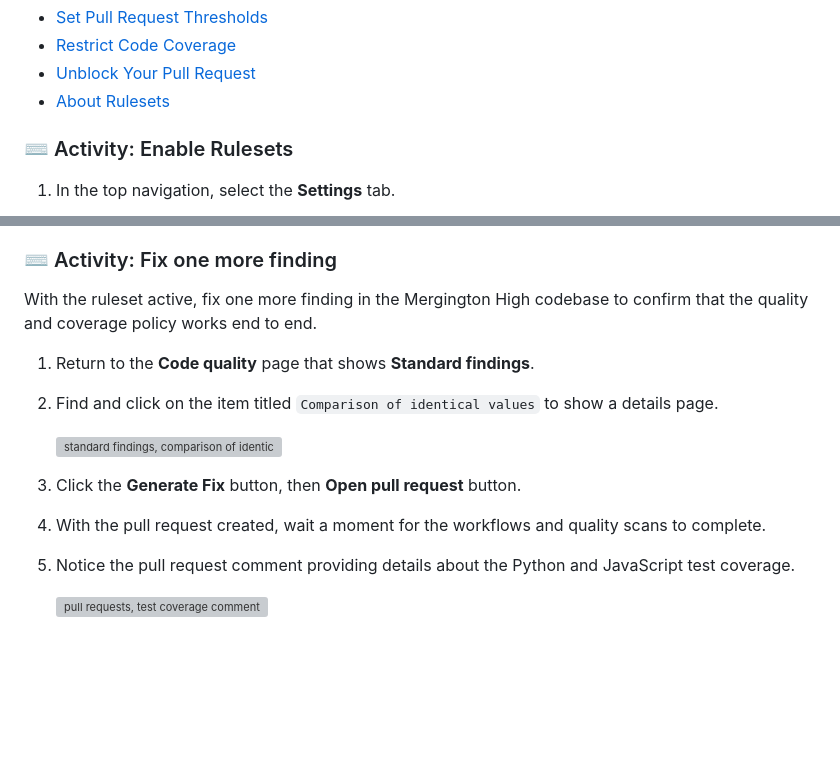
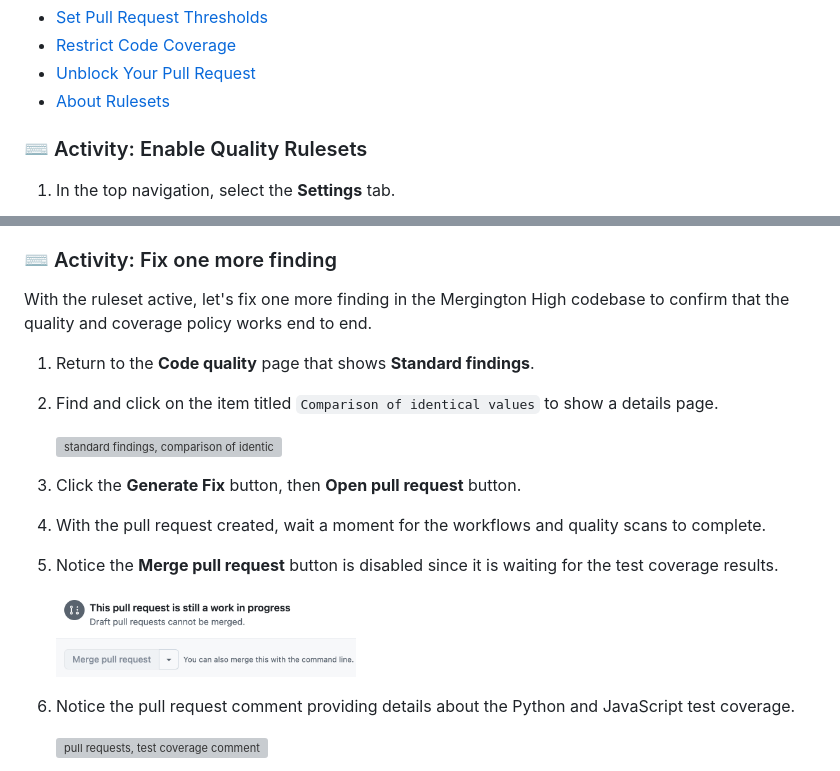
Before and after one commit to myanmarmkhize-svg/ship-with-quality, a Markdown page: .github/steps/4-step.md, 2 parts joined by grey strips. GitHub-like rendering; pictures changed too: .github/images/pr-merge-button-disabled.png (added); blank space fills up the shorter version; grey boxes are pictures that could not be loaded.

Commit message:
feat: wording tweaks from test run

```diff
--- a/.github/steps/4-step.md
+++ b/.github/steps/4-step.md
@@ -18,7 +18,7 @@ Read More:
 - [Unblock Your Pull Request](https://docs.github.com/en/code-security/how-tos/maintain-quality-code/unblock-your-pr)
 - [About Rulesets](https://docs.github.com/en/repositories/configuring-branches-and-merges-in-your-repository/managing-rulesets/about-rulesets)
 
-### ⌨️ Activity: Enable Rulesets
+### ⌨️ Activity: Enable Quality Rulesets
 
 1. In the top navigation, select the **Settings** tab.
 
@@ -57,7 +57,7 @@ Read More:
 
 ### ⌨️ Activity: Fix one more finding
 
-With the ruleset active, fix one more finding in the Mergington High codebase to confirm that the quality and coverage policy works end to end.
+With the ruleset active, let's fix one more finding in the Mergington High codebase to confirm that the quality and coverage policy works end to end.
 
 1. Return to the **Code quality** page that shows **Standard findings**.
 
@@ -68,6 +68,10 @@ With the ruleset active, fix one more finding in the Mergington High codebase to
 1. Click the **Generate Fix** button, then **Open pull request** button.
 
 1. With the pull request created, wait a moment for the workflows and quality scans to complete.
+
+1. Notice the **Merge pull request** button is disabled since it is waiting for the test coverage results.
+
+   <img width="300px" alt="pull requests, test coverage comment" src="../images/pr-merge-button-disabled.png">
 
 1. Notice the pull request comment providing details about the Python and JavaScript test coverage.
 
```
Also changed, not shown: .github/steps/3-step.md (+1 -1 lines).
